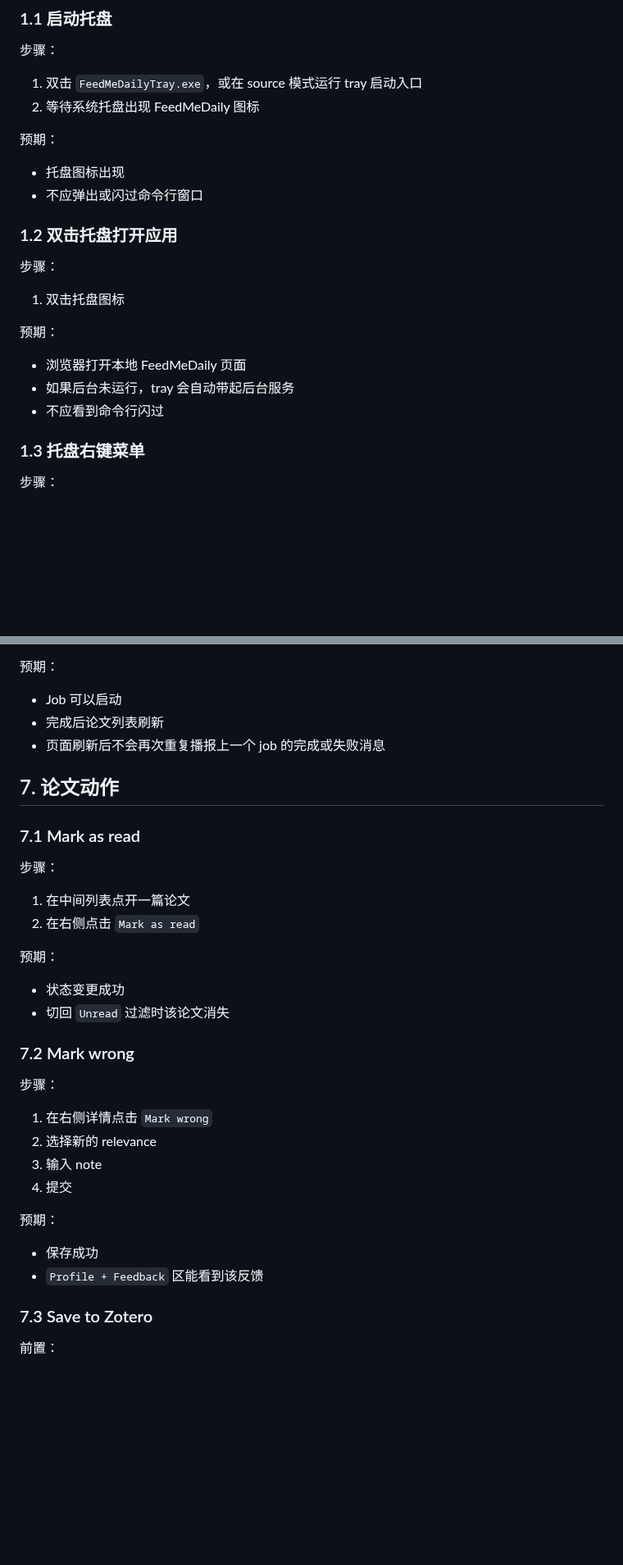
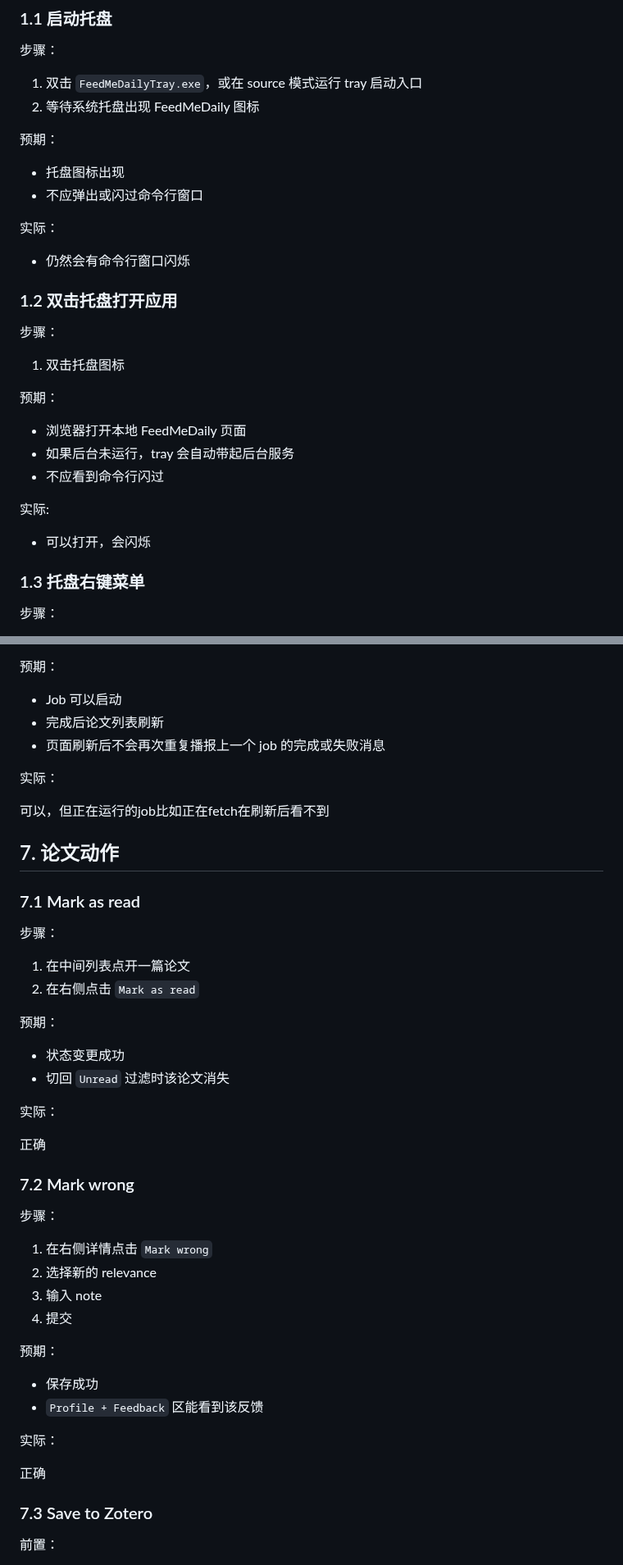
Before and after one commit to yyngfive/feedmedaily, a Markdown page: docs/ui-click-test-checklist-v0.2.0.md, 2 parts joined by grey strips. Shown at 82% size. GitHub-like rendering; blank space fills up the shorter version.

```diff
--- a/docs/ui-click-test-checklist-v0.2.0.md
+++ b/docs/ui-click-test-checklist-v0.2.0.md
@@ -26,6 +26,11 @@
 - 托盘图标出现
 - 不应弹出或闪过命令行窗口
 
+
+实际：
+
+- 仍然会有命令行窗口闪烁
+
 ### 1.2 双击托盘打开应用
 
 步骤：
@@ -37,6 +42,11 @@
 - 浏览器打开本地 FeedMeDaily 页面
 - 如果后台未运行，tray 会自动带起后台服务
 - 不应看到命令行闪过
+
+
+实际:
+
+- 可以打开，会闪烁
 
 ### 1.3 托盘右键菜单
 
@@ -218,6 +271,10 @@
 - 完成后论文列表刷新
 - 页面刷新后不会再次重复播报上一个 job 的完成或失败消息
 
+实际：
+
+可以，但正在运行的job比如正在fetch在刷新后看不到
+
 ## 7. 论文动作
 
 ### 7.1 Mark as read
@@ -232,6 +289,10 @@
 - 状态变更成功
 - 切回 `Unread` 过滤时该论文消失
 
+实际：
+
+正确
+
 ### 7.2 Mark wrong
 
 步骤：
@@ -245,6 +306,10 @@
 
 - 保存成功
 - `Profile + Feedback` 区能看到该反馈
+
+实际：
+
+正确
 
 ### 7.3 Save to Zotero
 
```
Also changed, not shown: other parts of docs/ui-click-test-checklist-v0.2.0.md (+47 -0 lines), docs/image/ui-click-test-checklist-v0.2.0/1778986557981.png (added), 2 other files.
